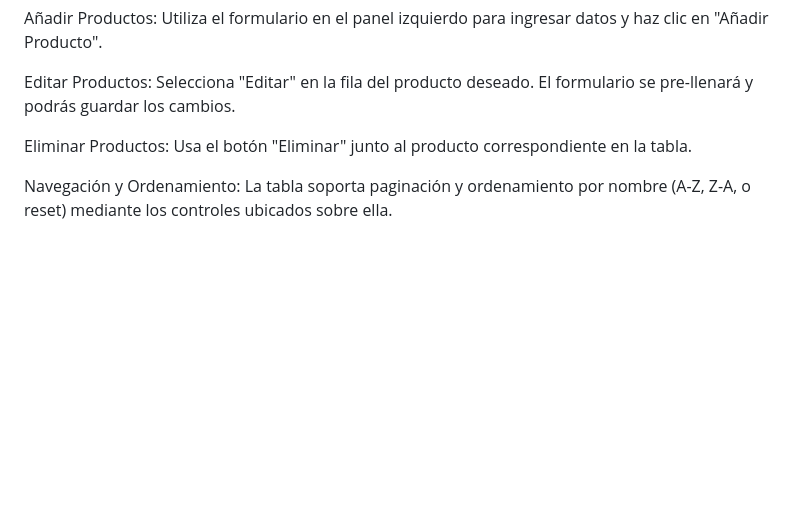
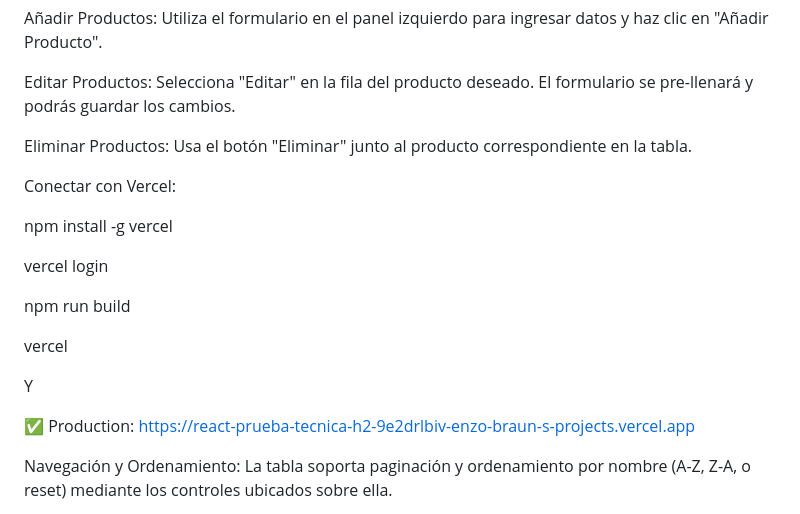
Before and after one commit to EnzoBraun00/ReactWebPruebaTecnicaH2, a Markdown page: README.md, the part around the change. Drawn GitHub-style; blank space fills up the shorter version.

Commit message:
Update README.md
Se añado soporte/explicación para la configuración de Vercel en el proyecto, es agregó el link de el proyecto en producción

```diff
--- a/README.md
+++ b/README.md
@@ -86,6 +86,30 @@ Editar Productos: Selecciona "Editar" en la fila del producto deseado. El formul
 
 Eliminar Productos: Usa el botón "Eliminar" junto al producto correspondiente en la tabla.
 
+Conectar con Vercel:
+
+npm install -g vercel
+
+vercel login
+
+npm run build
+
+vercel
+
+Y
+
+✅ Production: https://react-prueba-tecnica-h2-9e2drlbiv-enzo-braun-s-projects.vercel.app
+
+
+
+
+
+
+
+
+
+
+
 Navegación y Ordenamiento: La tabla soporta paginación y ordenamiento por nombre (A-Z, Z-A, o reset) mediante los controles ubicados sobre ella.
 
 Espero guste, Gracias por la oportunidad, slds, y tengo otro mientras me queda tiempo para hacer, pero con api
```
